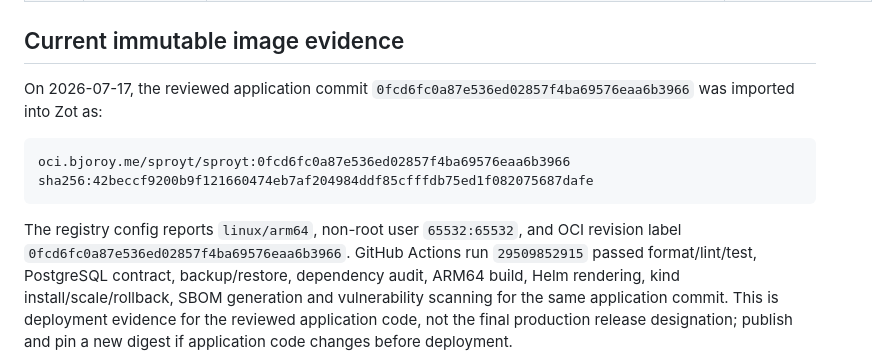
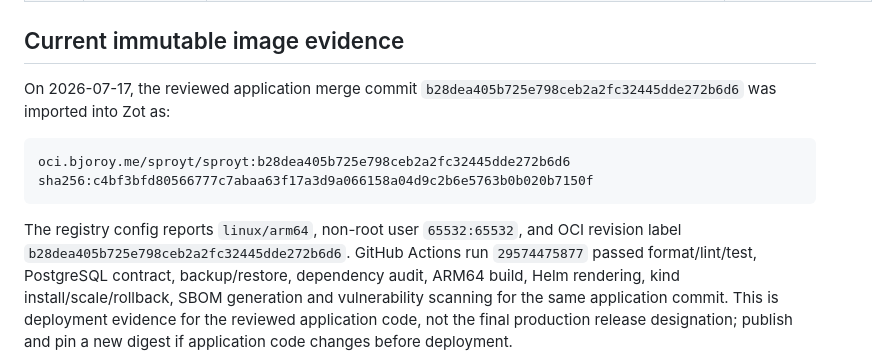
Before and after one commit to hbjoroy/sproyt, a Markdown page: docs/roadmap-status.md, the part around the change. GitHub-like rendering.

Commit message:
Record Cloudflare-ready ARM64 image

````diff
--- a/docs/roadmap-status.md
+++ b/docs/roadmap-status.md
@@ -30,17 +30,17 @@ gate has been signed off in the target environment.
 
 ## Current immutable image evidence
 
-On 2026-07-17, the reviewed application commit
-`0fcd6fc0a87e536ed02857f4ba69576eaa6b3966` was imported into Zot as:
+On 2026-07-17, the reviewed application merge commit
+`b28dea405b725e798ceb2a2fc32445dde272b6d6` was imported into Zot as:
 
 ```text
-oci.bjoroy.me/sproyt/sproyt:0fcd6fc0a87e536ed02857f4ba69576eaa6b3966
-sha256:42beccf9200b9f121660474eb7af204984ddf85cfffdb75ed1f082075687dafe
+oci.bjoroy.me/sproyt/sproyt:b28dea405b725e798ceb2a2fc32445dde272b6d6
+sha256:c4bf3bfd80566777c7abaa63f17a3d9a066158a04d9c2b6e5763b0b020b7150f
 ```
 
 The registry config reports `linux/arm64`, non-root user `65532:65532`, and OCI
-revision label `0fcd6fc0a87e536ed02857f4ba69576eaa6b3966`. GitHub Actions run
-`29509852915` passed format/lint/test, PostgreSQL contract, backup/restore,
+revision label `b28dea405b725e798ceb2a2fc32445dde272b6d6`. GitHub Actions run
+`29574475877` passed format/lint/test, PostgreSQL contract, backup/restore,
 dependency audit, ARM64 build, Helm rendering, kind install/scale/rollback,
 SBOM generation and vulnerability scanning for the same application commit.
 This is deployment evidence for the reviewed application code, not the final
````
Also changed, not shown: docs/running.md (+2 -2 lines).
